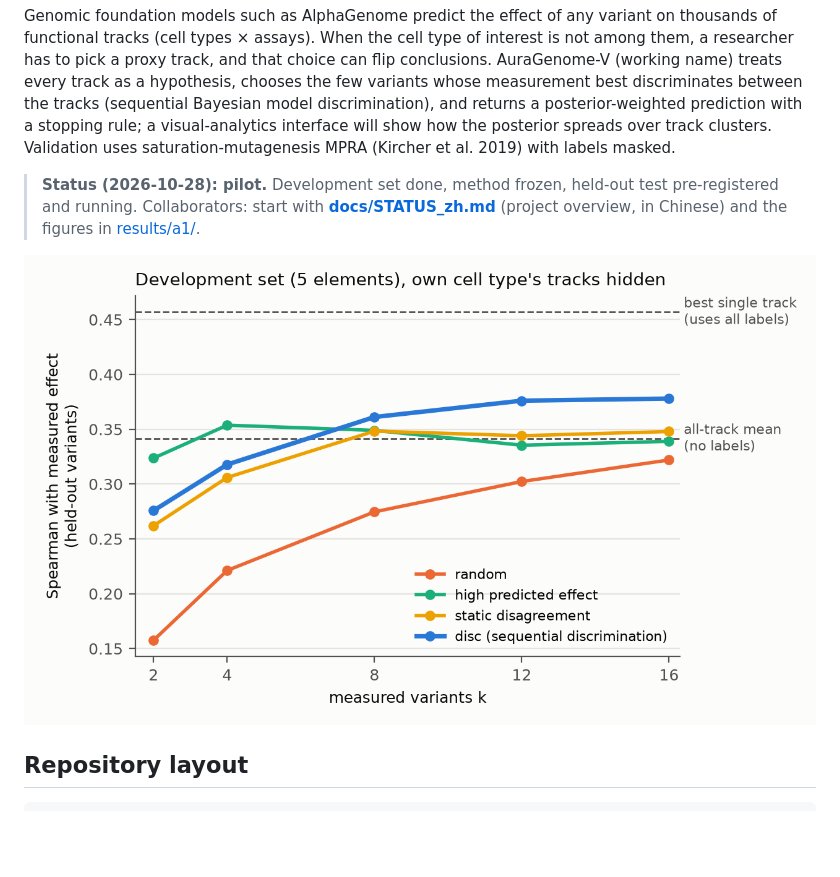
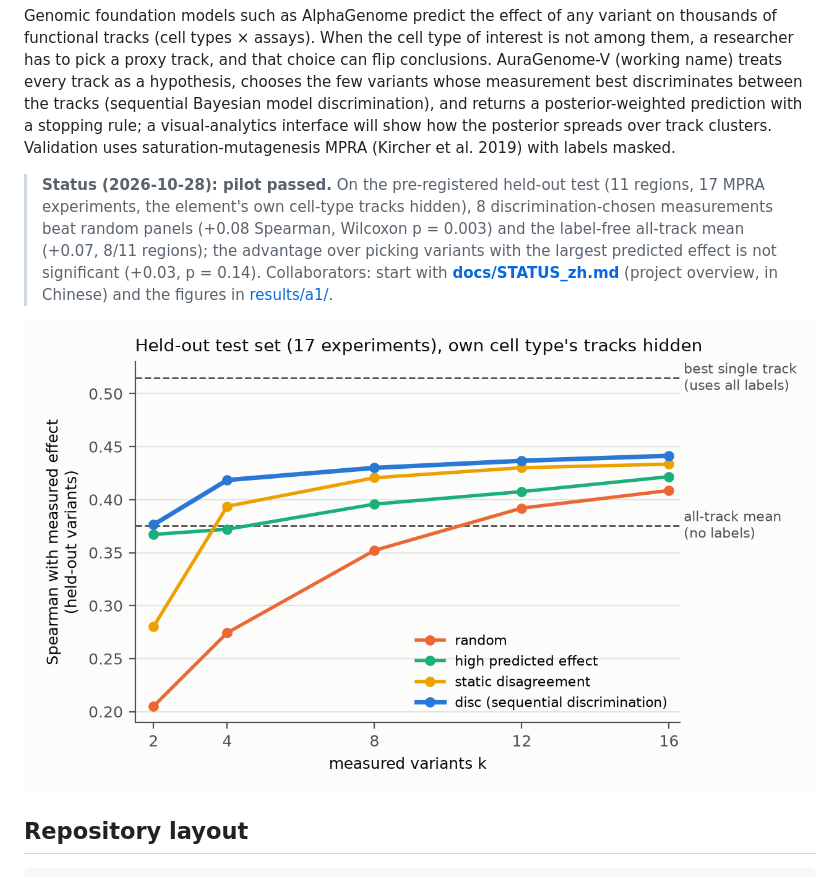
Before and after one commit to ydvislab/AuraGenome-V, a Markdown page: README.md, the part around the change. GitHub-like rendering; pictures changed too: results/a1/fig3_test_learning_curve.png (added); blank space fills up the shorter version.

```diff
--- a/README.md
+++ b/README.md
@@ -10,11 +10,14 @@ discrimination), and returns a posterior-weighted prediction with a stopping rul
 will show how the posterior spreads over track clusters. Validation uses saturation-mutagenesis MPRA
 (Kircher et al. 2019) with labels masked.
 
-> **Status (2026-10-28): pilot.** Development set done, method frozen, held-out test pre-registered and running.
+> **Status (2026-10-28): pilot passed.** On the pre-registered held-out test (11 regions, 17 MPRA experiments, the
+> element's own cell-type tracks hidden), 8 discrimination-chosen measurements beat random panels (+0.08 Spearman,
+> Wilcoxon p = 0.003) and the label-free all-track mean (+0.07, 8/11 regions); the advantage over picking variants
+> with the largest predicted effect is not significant (+0.03, p = 0.14).
 > Collaborators: start with **[docs/STATUS_zh.md](docs/STATUS_zh.md)** (project overview, in Chinese) and the
 > figures in [results/a1/](results/a1/).
 
-![Development-set learning curve](results/a1/fig1_dev_learning_curve.png)
+![Held-out test learning curve](results/a1/fig3_test_learning_curve.png)
 
 ## Repository layout
 
```
Also changed, not shown: docs/STATUS_zh.md (+51 -6 lines), docs/internal/pilot_A1_results_zh.md (+7 -0 lines), results/a1/fig4_test_by_experiment_k8.png (added), 3 other files.
